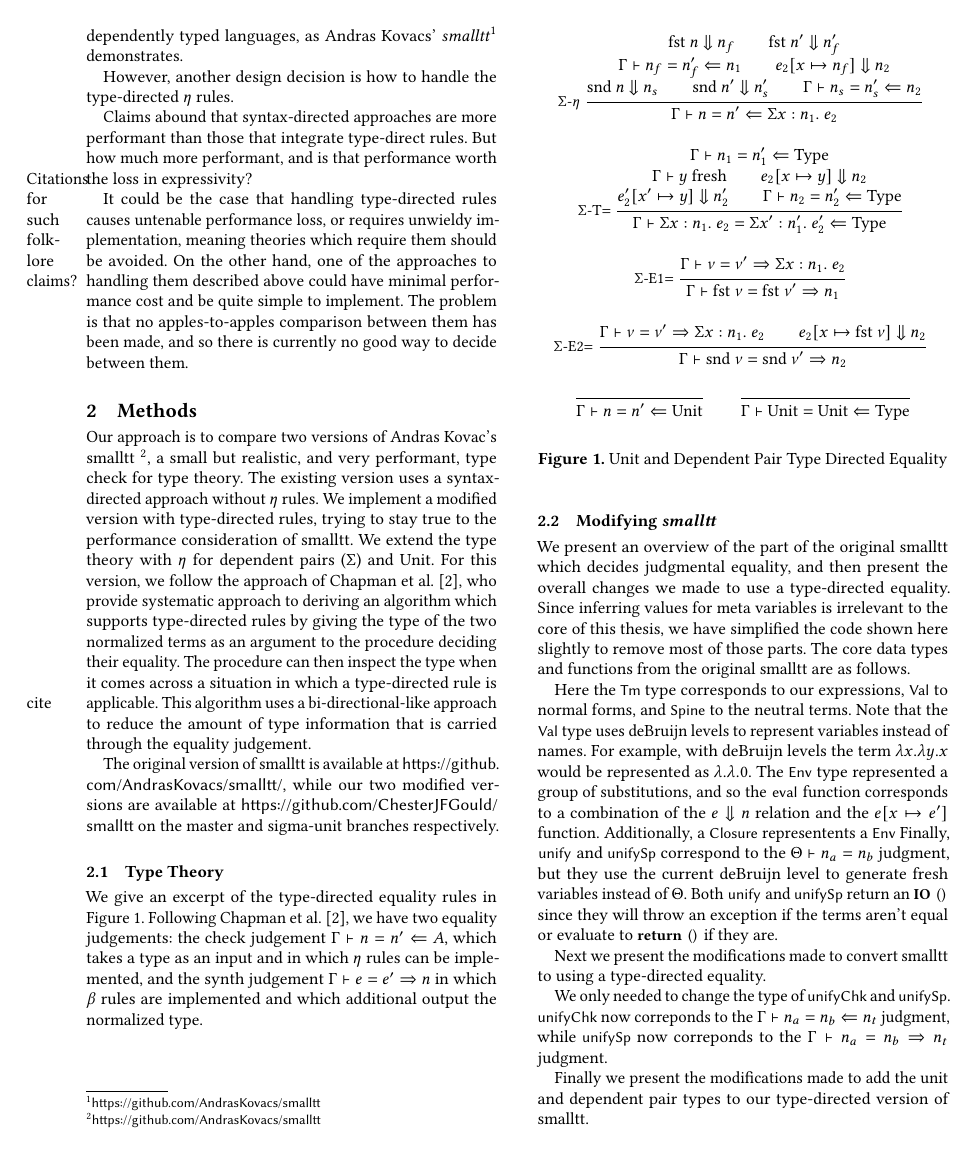
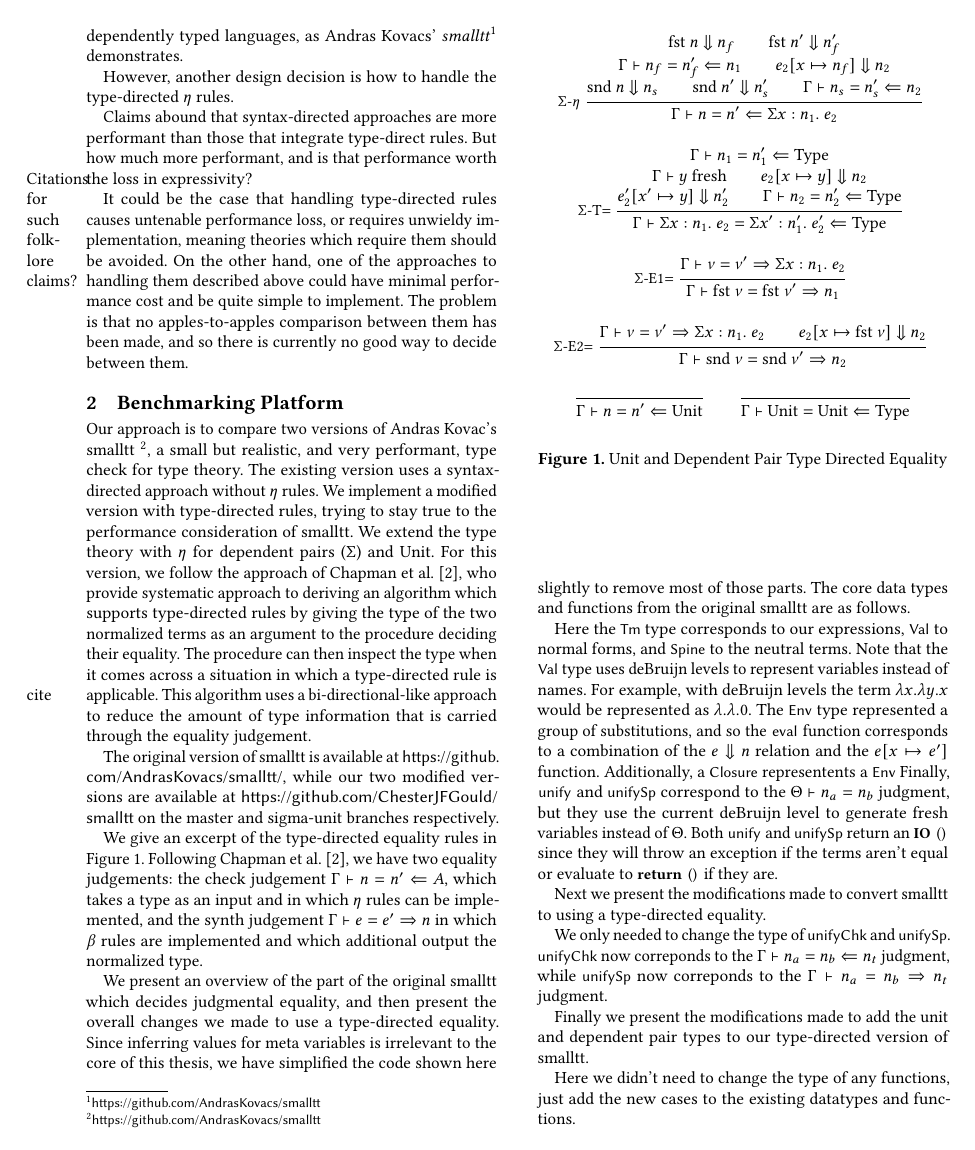
Before and after one commit to ChesterJFGould/NbEPerformancePaper, a LaTeX paper (TyDeExtendedAbstract/extended-abstract.tex, which reads TyDeExtendedAbstract/methods.tex): page 2 of 4. Compiled offline with pdfLaTeX.

Commit message:
Tweak section headings

```diff
--- a/TyDeExtendedAbstract/methods.tex
+++ b/TyDeExtendedAbstract/methods.tex
@@ -1,4 +1,4 @@
-\section{Methods}
+\section{Benchmarking Platform}
 Our approach is to compare two versions of
 Andras Kovac's smalltt \footnote{\url{https://github.com/AndrasKovacs/smalltt}}, a small but realistic, and very performant, type check for type theory.
 The existing version uses a syntax-directed approach without $\eta$ rules.
@@ -39,7 +39,7 @@ This algorithm uses a bi-directional-like \todo{cite} approach to reduce the amo
 
 The original version of smalltt is available at \url{https://github.com/AndrasKovacs/smalltt/}, while our two modified versions are available at \url{https://github.com/ChesterJFGould/smalltt} on the master and sigma-unit branches respectively.
 
-\subsection{Type Theory}
+%\subsection{Type Theory}
 
 We give an excerpt of the type-directed equality rules in \Cref{fig:unit-dependent-pair-type-directed-equality}.
 Following \citet{Chapman2005}, we have two equality judgements: the check judgement $\chkEqJ{\Gamma}{n}{n'}{A}$, which takes a type as an input and in which $\eta$ rules can be implemented, and the synth judgement $\synEqJ{\Gamma}{e}{e'}{n}$ in which $\beta$ rules are implemented and which additional output the normalized type.
@@ -98,7 +98,7 @@ Following \citet{Chapman2005}, we have two equality judgements: the check judgem
 \end{figure}
 
 
-\subsection{Modifying \textit{smalltt}}
+%\subsection{Modifying \textit{smalltt}}
 
 We present an overview of the part of the original smalltt which decides judgmental equality, and then present the overall changes we made to use a type-directed equality.
 Since inferring values for meta variables is irrelevant to the core of this thesis, we have simplified the code shown here slightly to remove most of those parts.
```
Also changed, not shown: TyDeExtendedAbstract/intro.tex (+0 -4 lines).
